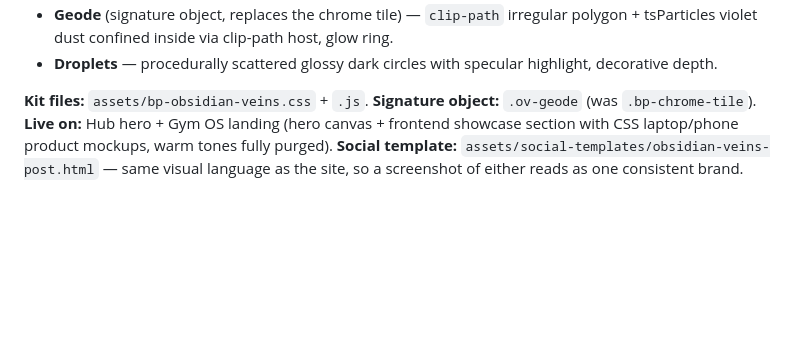
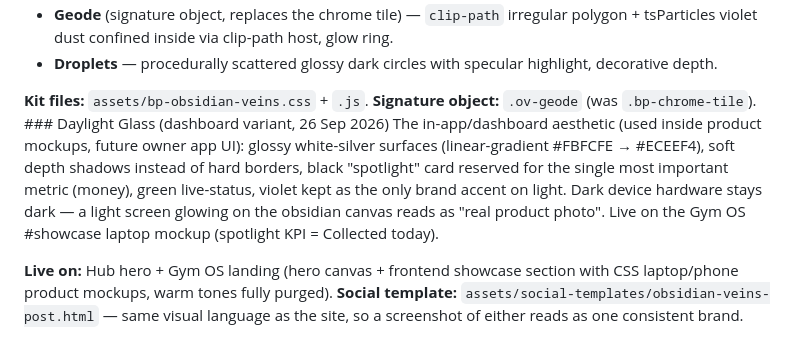
Before and after one commit to somilsharma2000/beyond-pixells, a Markdown page: docs/DESIGN_LANGUAGE.md, the part around the change. Drawn GitHub-style; blank space fills up the shorter version.

Commit message:
docs: Daylight Glass dashboard variant spec — light glossy surfaces, black spotlight metric card, live on Gym OS showcase

```diff
--- a/docs/DESIGN_LANGUAGE.md
+++ b/docs/DESIGN_LANGUAGE.md
@@ -68,7 +68,16 @@ orbs and light-beam (retired, conflicted with the flat cracked-texture language)
 - **Droplets** — procedurally scattered glossy dark circles with specular highlight, decorative depth.
 
 **Kit files:** `assets/bp-obsidian-veins.css` + `.js`. **Signature object:** `.ov-geode`
-(was `.bp-chrome-tile`). **Live on:** Hub hero + Gym OS landing (hero canvas + frontend showcase section with CSS
+(was `.bp-chrome-tile`). ### Daylight Glass (dashboard variant, 26 Sep 2026)
+The in-app/dashboard aesthetic (used inside product mockups, future owner app UI):
+glossy white-silver surfaces (linear-gradient #FBFCFE → #ECEEF4), soft depth
+shadows instead of hard borders, black "spotlight" card reserved for the single
+most important metric (money), green live-status, violet kept as the only brand
+accent on light. Dark device hardware stays dark — a light screen glowing on the
+obsidian canvas reads as "real product photo". Live on the Gym OS #showcase
+laptop mockup (spotlight KPI = Collected today).
+
+**Live on:** Hub hero + Gym OS landing (hero canvas + frontend showcase section with CSS
 laptop/phone product mockups, warm tones fully purged). **Social template:** `assets/social-templates/obsidian-veins-post.html`
 — same visual language as the site, so a screenshot of either reads as one consistent brand.
 
```
